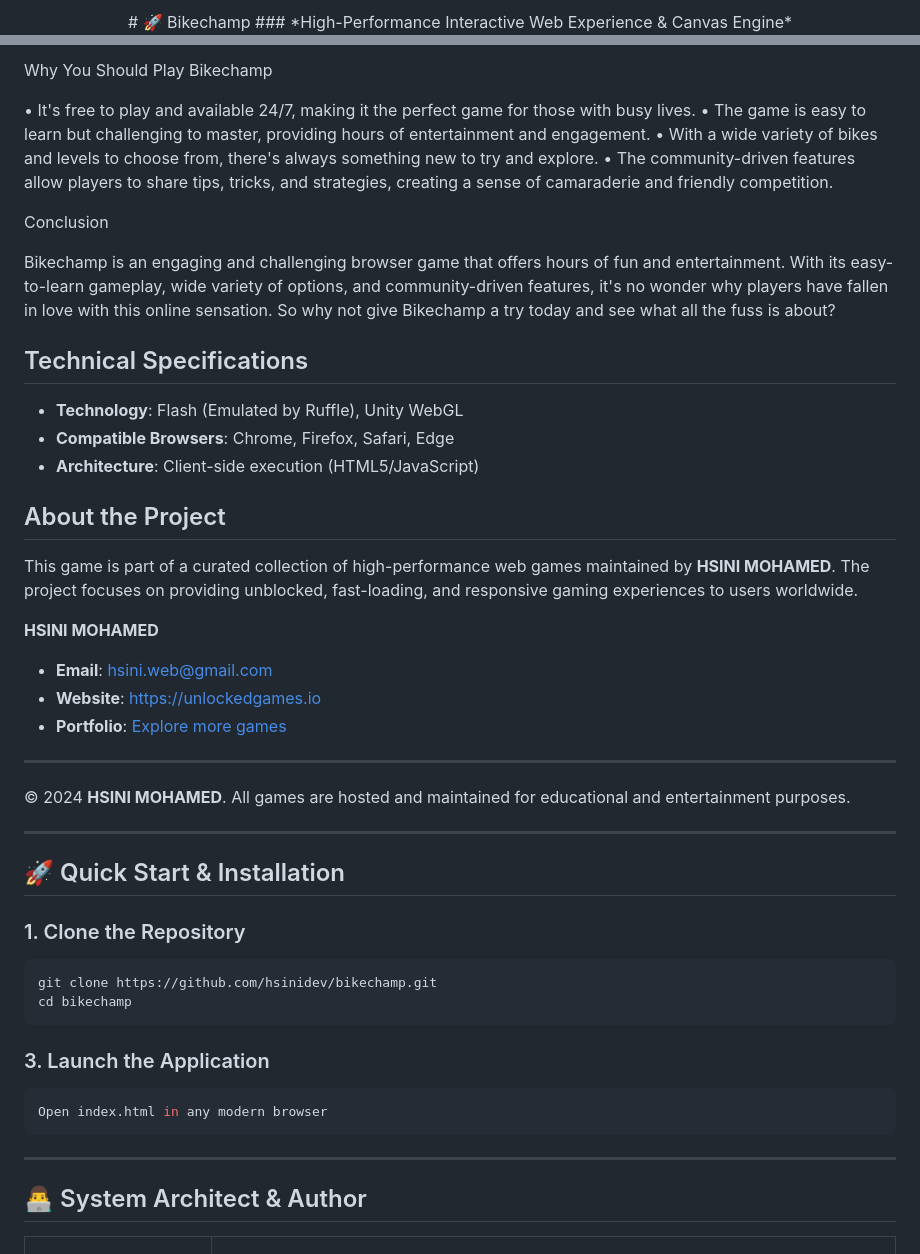
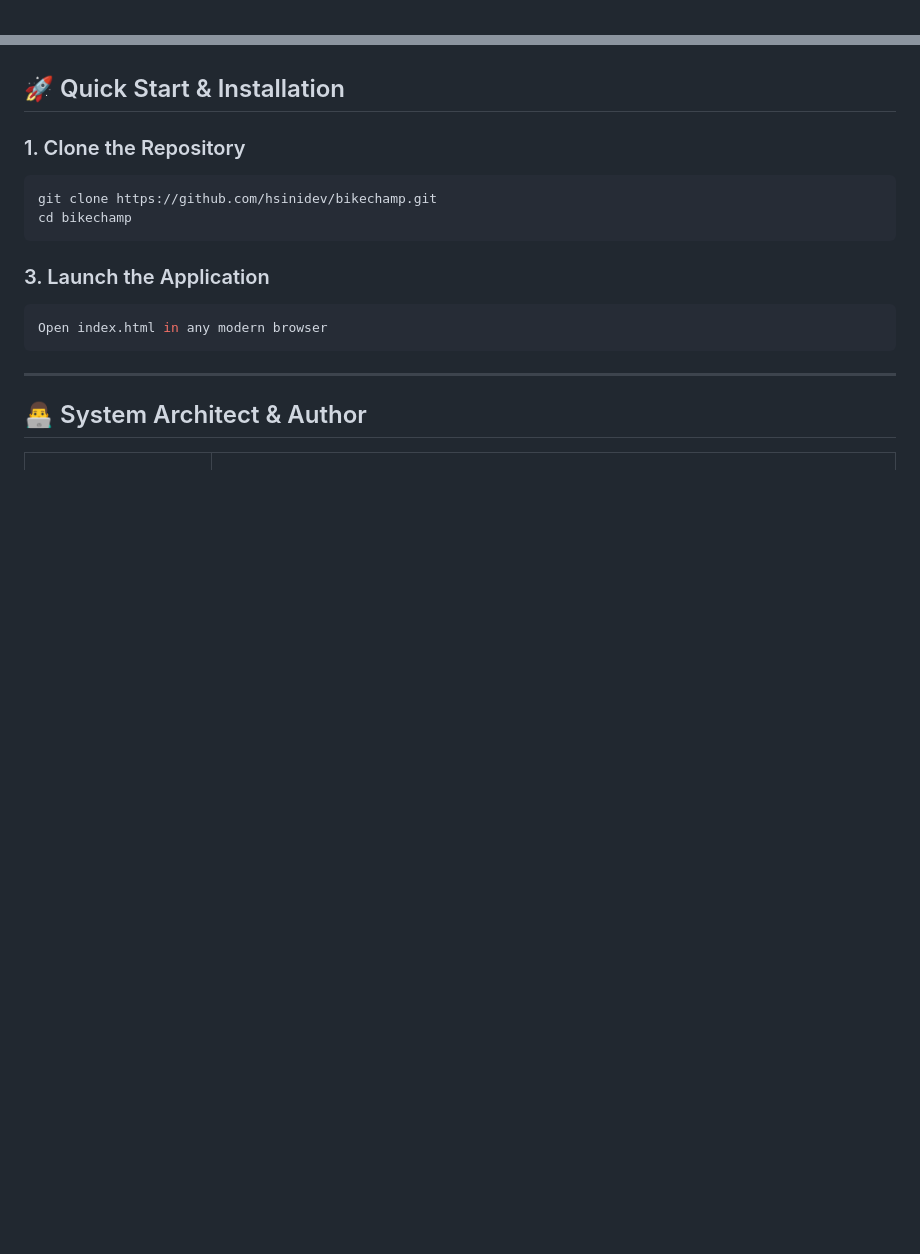
Before and after one commit to hsinidev/bikechamp, a Markdown page: README.md, 2 parts joined by grey strips. GitHub-like rendering; blank space fills up the shorter version.

```diff
--- a/README.md
+++ b/README.md
@@ -1,4 +1,2 @@
 <div align="center">
-# 🚀 Bikechamp
-### *High-Performance Interactive Web Experience & Canvas Engine*
 
@@ -66,33 +40,3 @@ Tips and Tricks for Success
-Why You Should Play Bikechamp
-
-• It's free to play and available 24/7, making it the perfect game for those with busy lives.
-• The game is easy to learn but challenging to master, providing hours of entertainment and engagement.
-• With a wide variety of bikes and levels to choose from, there's always something new to try and explore.
-• The community-driven features allow players to share tips, tricks, and strategies, creating a sense of camaraderie and friendly competition.
-
-
-Conclusion
-
-
-Bikechamp is an engaging and challenging browser game that offers hours of fun and entertainment. With its easy-to-learn gameplay, wide variety of options, and community-driven features, it's no wonder why players have fallen in love with this online sensation. So why not give Bikechamp a try today and see what all the fuss is about?
-
-## Technical Specifications
-- **Technology**: Flash (Emulated by Ruffle), Unity WebGL
-- **Compatible Browsers**: Chrome, Firefox, Safari, Edge
-- **Architecture**: Client-side execution (HTML5/JavaScript)
-
-## About the Project
-This game is part of a curated collection of high-performance web games maintained by **HSINI MOHAMED**. The project focuses on providing unblocked, fast-loading, and responsive gaming experiences to users worldwide.
-
-**HSINI MOHAMED**
-- **Email**: [hsini.web@gmail.com](mailto:hsini.web@gmail.com)
-- **Website**: [https://unlockedgames.io](https://unlockedgames.io)
-- **Portfolio**: [Explore more games](https://unlockedgames.io)
-
----
-© 2024 **HSINI MOHAMED**. All games are hosted and maintained for educational and entertainment purposes.
-
----
 ## 🚀 Quick Start & Installation
 
 ### 1. Clone the Repository
```
Also changed, not shown: other parts of README.md (+14 -38 lines).
